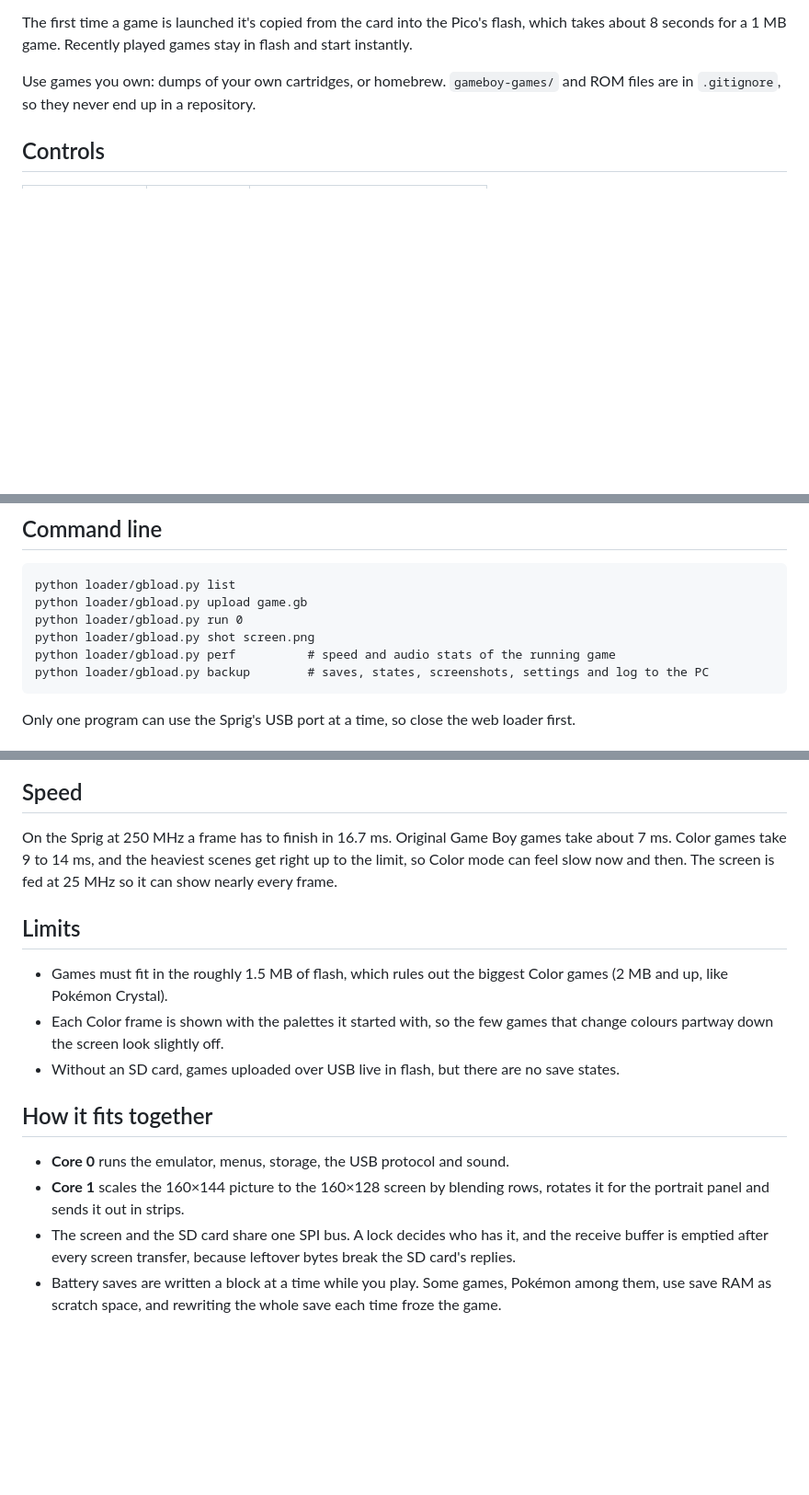
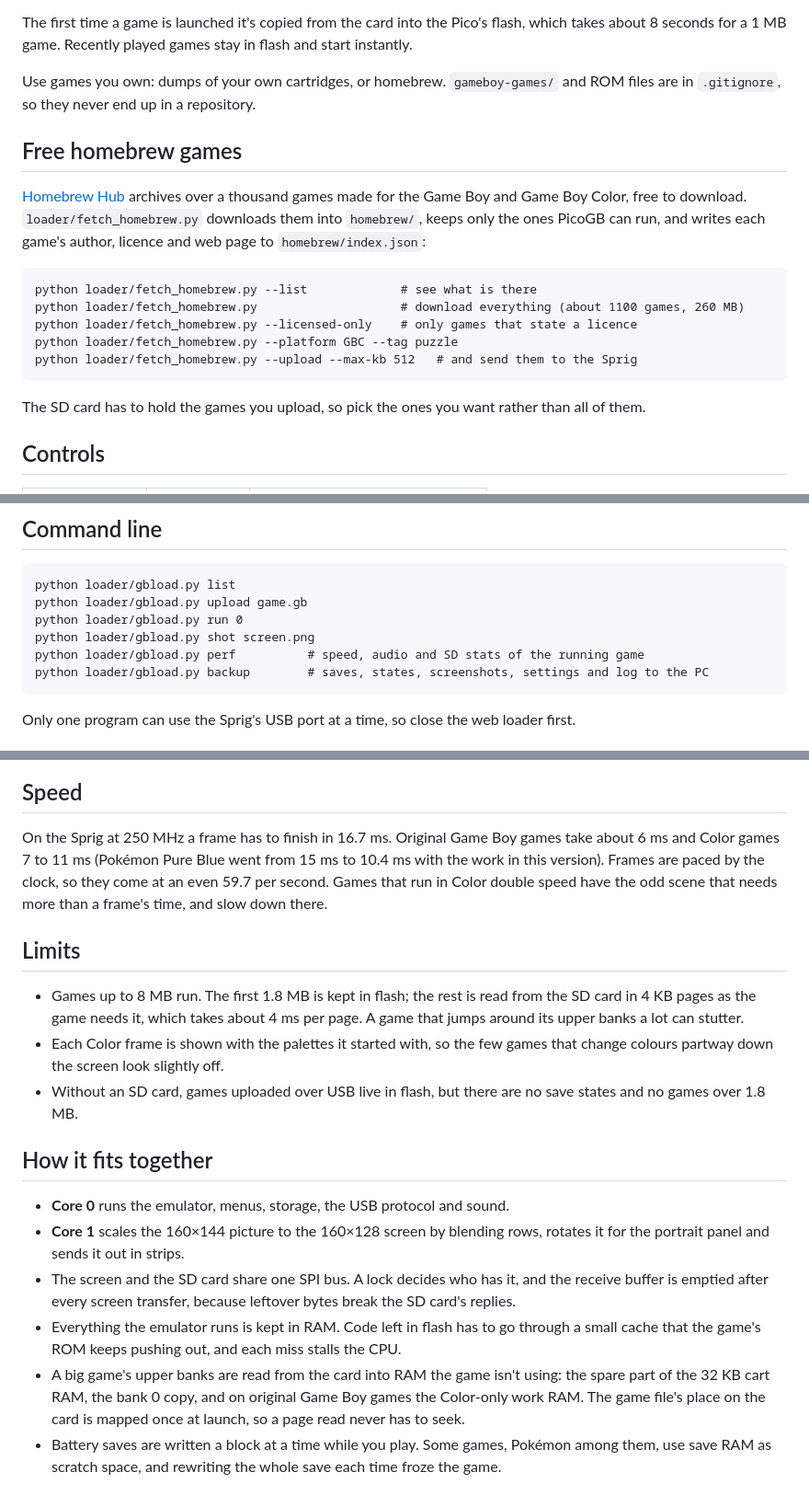
Before and after one commit to zeyadhost/picogb, a Markdown page: README.md, 3 parts joined by grey strips. Shown at 92% size. Drawn GitHub-style; blank space fills up the shorter version.

Commit message:
Update README for big games, speed and homebrew

````diff
--- a/README.md
+++ b/README.md
@@ -37,6 +37,23 @@ about 8 seconds for a 1 MB game. Recently played games stay in flash and start i
 
 Use games you own: dumps of your own cartridges, or homebrew. `gameboy-games/` and ROM files
 are in `.gitignore`, so they never end up in a repository.
+
+## Free homebrew games
+
+[Homebrew Hub](https://hh.gbdev.io) archives over a thousand games made for the Game Boy and
+Game Boy Color, free to download. `loader/fetch_homebrew.py` downloads them into `homebrew/`,
+keeps only the ones PicoGB can run, and writes each game's author, licence and web page to
+`homebrew/index.json`:
+
+```
+python loader/fetch_homebrew.py --list             # see what is there
+python loader/fetch_homebrew.py                    # download everything (about 1100 games, 260 MB)
+python loader/fetch_homebrew.py --licensed-only    # only games that state a licence
+python loader/fetch_homebrew.py --platform GBC --tag puzzle
+python loader/fetch_homebrew.py --upload --max-kb 512   # and send them to the Sprig
+```
+
+The SD card has to hold the games you upload, so pick the ones you want rather than all of them.
 
 ## Controls
 
@@ -80,7 +97,7 @@ python loader/gbload.py list
 python loader/gbload.py upload game.gb
 python loader/gbload.py run 0
 python loader/gbload.py shot screen.png
-python loader/gbload.py perf          # speed and audio stats of the running game
+python loader/gbload.py perf          # speed, audio and SD stats of the running game
 python loader/gbload.py backup        # saves, states, screenshots, settings and log to the PC
 ```
 
@@ -116,16 +133,20 @@ Only one program can use the Sprig's USB port at a time, so close the web loader
 ## Speed
 
 On the Sprig at 250 MHz a frame has to finish in 16.7 ms. Original Game Boy games take about
-7 ms. Color games take 9 to 14 ms, and the heaviest scenes get right up to the limit, so Color mode
-can feel slow now and then. The screen is fed at 25 MHz so it can show nearly every frame.
+6 ms and Color games 7 to 11 ms (Pokémon Pure Blue went from 15 ms to 10.4 ms with the work in
+this version). Frames are paced by the clock, so they come at an even 59.7 per second. Games that
+run in Color double speed have the odd scene that needs more than a frame's time, and slow down
+there.
 
 ## Limits
 
-- Games must fit in the roughly 1.5 MB of flash, which rules out the biggest Color games (2 MB and
-  up, like Pokémon Crystal).
+- Games up to 8 MB run. The first 1.8 MB is kept in flash; the rest is read from the SD card in
+  4 KB pages as the game needs it, which takes about 4 ms per page. A game that jumps around
+  its upper banks a lot can stutter.
 - Each Color frame is shown with the palettes it started with, so the few games that change colours
   partway down the screen look slightly off.
-- Without an SD card, games uploaded over USB live in flash, but there are no save states.
+- Without an SD card, games uploaded over USB live in flash, but there are no save states and no
+  games over 1.8 MB.
 
 ## How it fits together
 
@@ -134,6 +155,11 @@ can feel slow now and then. The screen is fed at 25 MHz so it can show nearly ev
   portrait panel and sends it out in strips.
 - The screen and the SD card share one SPI bus. A lock decides who has it, and the receive buffer
   is emptied after every screen transfer, because leftover bytes break the SD card's replies.
+- Everything the emulator runs is kept in RAM. Code left in flash has to go through a small
+  cache that the game's ROM keeps pushing out, and each miss stalls the CPU.
+- A big game's upper banks are read from the card into RAM the game isn't using: the spare part of
+  the 32 KB cart RAM, the bank 0 copy, and on original Game Boy games the Color-only work RAM. The
+  game file's place on the card is mapped once at launch, so a page read never has to seek.
 - Battery saves are written a block at a time while you play. Some games, Pokémon among them, use
   save RAM as scratch space, and rewriting the whole save each time froze the game.
 
````
